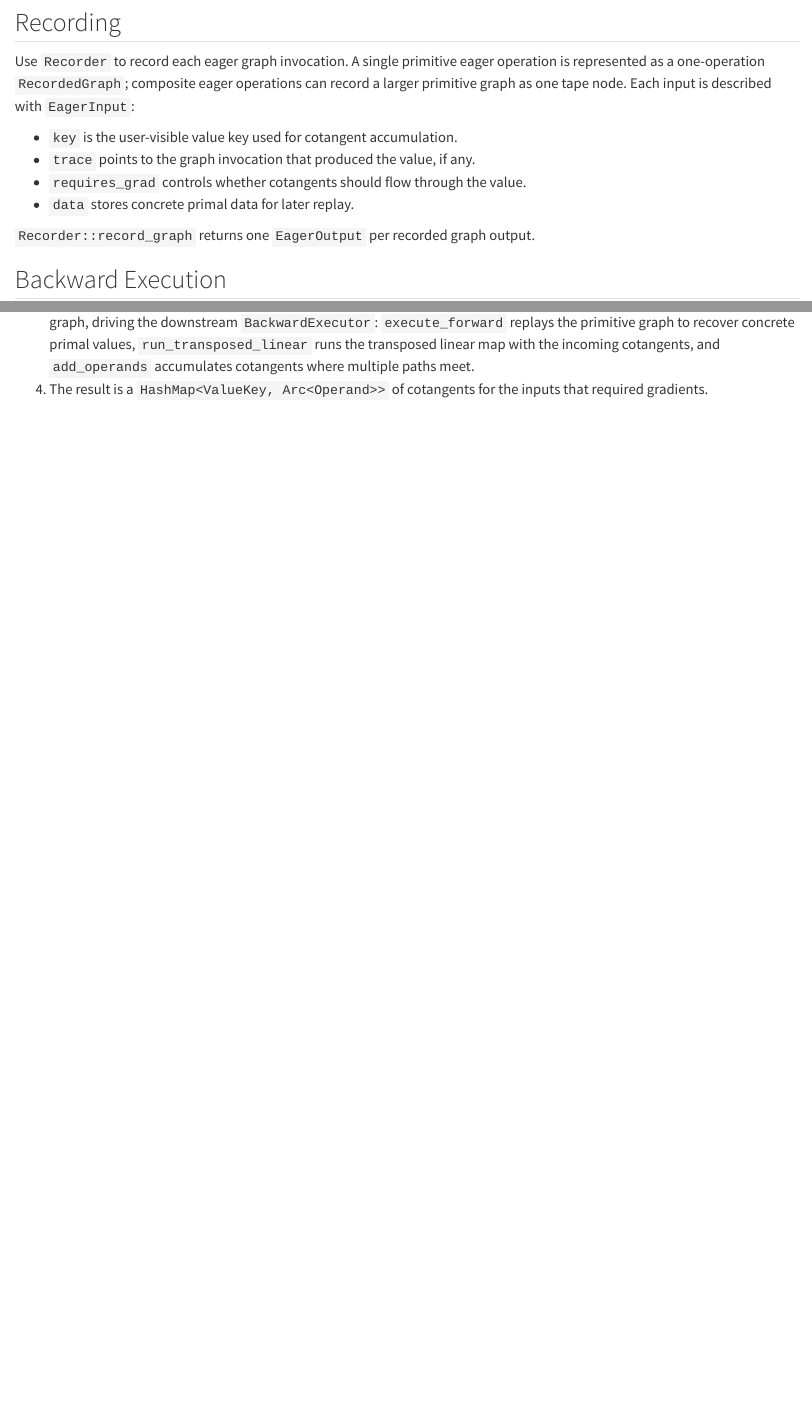
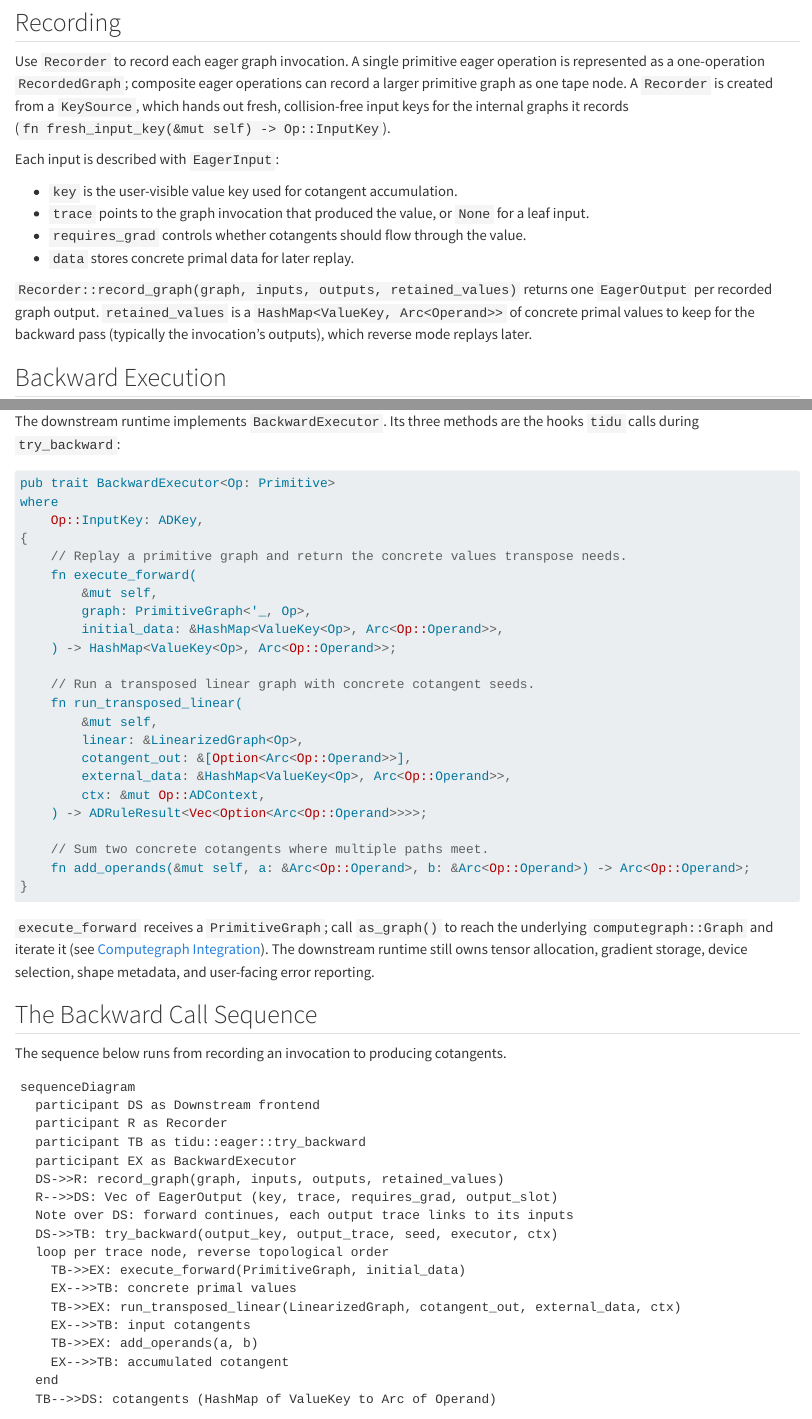
Before and after one commit to tensor4all/tidu-rs, a Quarto document (docs/guides/eager-integration.qmd): the page in a window 1100 px wide, from 130 px down, and a second part further down, joined at a grey line. Rendered offline with R 4.5, knitr and Pandoc in place of Quarto, with nearby package versions.

Commit message:
docs: close usability gaps from a doc-only review pass (#36)
Acted on a black-box review (reader given only the compiled docs, no source).
Fixes the gaps that blocked going from reading to using tidu:

- Attribute the evaluator calls (resolve/materialize_merge/compile/eval) to
  computegraph, not tidu (primitive-linearization tutorial).
- Show the full BackwardExecutor trait signature and how to consume a
  PrimitiveGraph via as_graph()/computegraph::Graph (eager-integration guide +
  computegraph-integration).
- Explain DiffPassId (u64), the input-aliases map, retained_values, and the
  KeySource contract.
- Label example-local helpers (sum_tangent_terms, record_primitive, eager_input)
  as non-tidu APIs; reconcile record_primitive with Recorder::record_graph.
- Define 'driver' in both tutorials; document primal_outputs in jvp_rule.
- Fix front-door reading order (Terminology before How tidu Works) and add
  cross-links from getting-started and the tutorials to the guides.
- Mark the design/ pages as internal design records.

Docs-only; no src changes. Per request, no Cargo.toml/setup section.

Co-authored-by: Claude Opus 4.8 (1M context) <noreply@anthropic.com>

````diff
--- a/docs/architecture/computegraph-integration.qmd
+++ b/docs/architecture/computegraph-integration.qmd
@@ -48,3 +48,10 @@
 
 `LinearizedGraph` owns its `Graph` (use `as_graph` / `into_graph` for raw access),
 while `PrimitiveGraph` borrows one for the duration of a `BackwardExecutor` call.
+
+To consume either wrapper, call `as_graph()` and use the `computegraph::Graph`
+query methods: `inputs()` and `outputs()` give graph-local value ids,
+`values()[id].key` maps an id to its `ValueKey`, and `operations()` yields the
+operation nodes (each with `inputs` of `ValueRef::Local` / `ValueRef::External`,
+an `operation`, and `outputs`). A `BackwardExecutor::execute_forward`
+implementation walks exactly these to replay a graph.
--- a/docs/guides/eager-integration.qmd
+++ b/docs/guides/eager-integration.qmd
@@ -7,19 +7,46 @@
 
 Use `Recorder` to record each eager graph invocation. A single primitive eager
 operation is represented as a one-operation `RecordedGraph`; composite eager
-operations can record a larger primitive graph as one tape node. Each input is
-described with `EagerInput`:
+operations can record a larger primitive graph as one tape node. A `Recorder` is
+created from a `KeySource`, which hands out fresh, collision-free input keys for
+the internal graphs it records (`fn fresh_input_key(&mut self) -> Op::InputKey`).
+
+Each input is described with `EagerInput`:
 
 - `key` is the user-visible value key used for cotangent accumulation.
-- `trace` points to the graph invocation that produced the value, if any.
+- `trace` points to the graph invocation that produced the value, or `None` for
+  a leaf input.
 - `requires_grad` controls whether cotangents should flow through the value.
 - `data` stores concrete primal data for later replay.
 
-`Recorder::record_graph` returns one `EagerOutput` per recorded graph output.
+`Recorder::record_graph(graph, inputs, outputs, retained_values)` returns one
+`EagerOutput` per recorded graph output. `retained_values` is a
+`HashMap<ValueKey, Arc<Operand>>` of concrete primal values to keep for the
+backward pass (typically the invocation's outputs), which reverse mode replays
+later.
 
 ## Backward Execution
 
-The downstream runtime implements `BackwardExecutor`.
+The downstream runtime implements `BackwardExecutor`. Its three methods are the
+hooks `tidu` calls during `try_backward`:
 
-`tidu` calls it to:
+```rust
+pub trait BackwardExecutor<Op: Primitive>
+where
+    Op::InputKey: ADKey,
+{
+    // Replay a primitive graph and return the concrete values transpose needs.
+    fn execute_forward(
+        &mut self,
+        graph: PrimitiveGraph<'_, Op>,
+        initial_data: &HashMap<ValueKey<Op>, Arc<Op::Operand>>,
+    ) -> HashMap<ValueKey<Op>, Arc<Op::Operand>>;
 
+    // Run a transposed linear graph with concrete cotangent seeds.
+    fn run_transposed_linear(
+        &mut self,
+        linear: &LinearizedGraph<Op>,
+        cotangent_out: &[Option<Arc<Op::Operand>>],
+        external_data: &HashMap<ValueKey<Op>, Arc<Op::Operand>>,
+        ctx: &mut Op::ADContext,
+    ) -> ADRuleResult<Vec<Option<Arc<Op::Operand>>>>;
@@ -29,5 +53,13 @@
 
-The downstream runtime still owns tensor allocation, gradient storage, device
+    // Sum two concrete cotangents where multiple paths meet.
+    fn add_operands(&mut self, a: &Arc<Op::Operand>, b: &Arc<Op::Operand>) -> Arc<Op::Operand>;
+}
+```
+
+`execute_forward` receives a `PrimitiveGraph`; call `as_graph()` to reach the
+underlying `computegraph::Graph` and iterate it (see
+[Computegraph Integration](../architecture/computegraph-integration.qmd)). The
+downstream runtime still owns tensor allocation, gradient storage, device
 selection, shape metadata, and user-facing error reporting.
 
 ## The Backward Call Sequence
````
Also changed, not shown: docs/architecture/overview.qmd (+3 -0 lines), docs/guides/implementing-primitives.qmd (+4 -0 lines), docs/design/eager-api-boundary.md, docs/design/jax-terminology-docs.md, docs/getting-started/index.md, docs/guides/linearize-and-transpose.md, docs/index.md, docs/tutorials/eager-reverse-mode.md, docs/tutorials/primitive-linearization.md, docs/guides/eager-integration.qmd (3 more changed lines).
